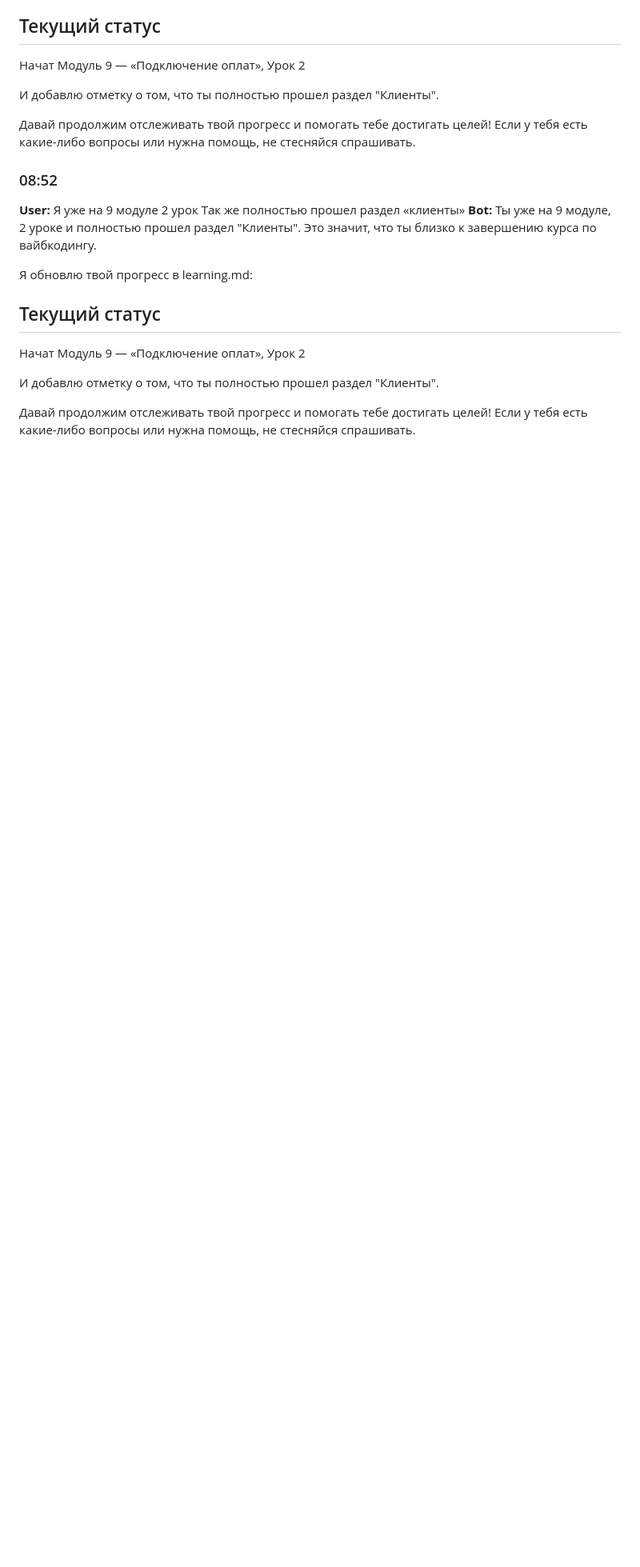
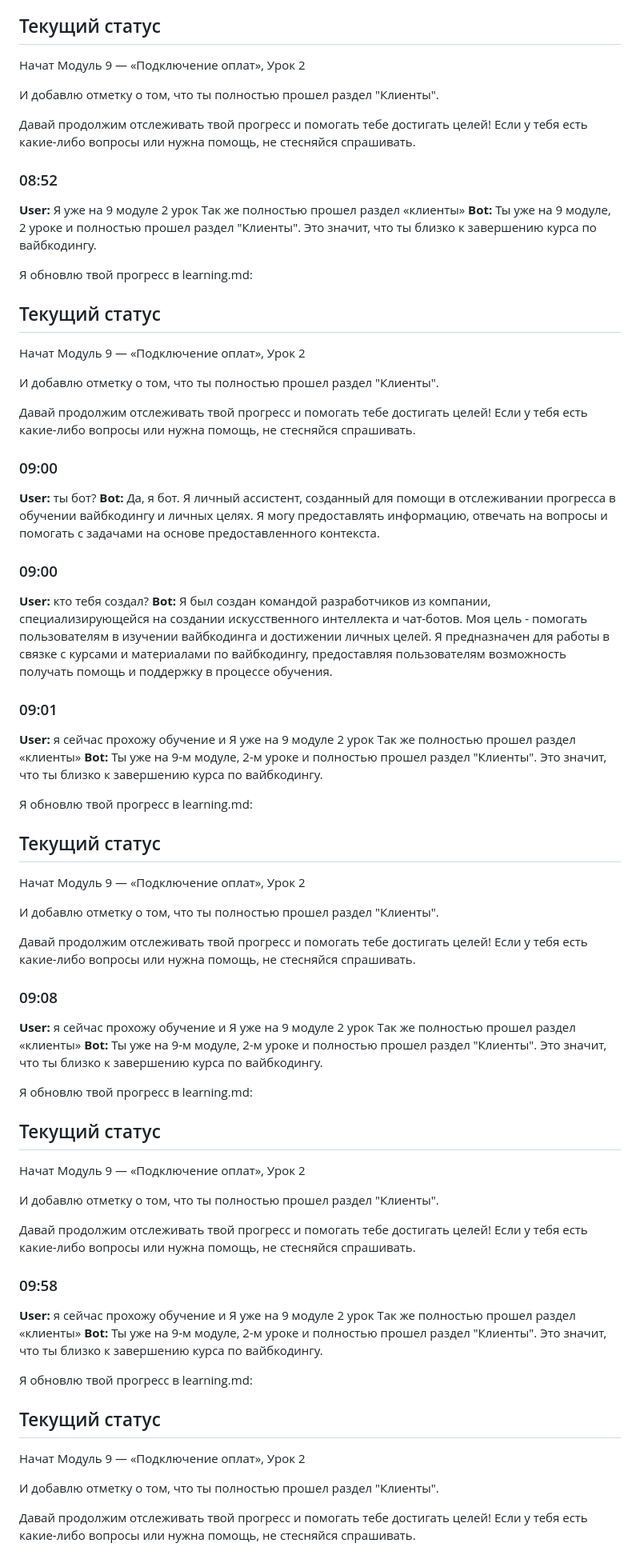
Before and after one commit to artemyevvvv-cloud/telegramassist, a Markdown page: memory/raw/2026-06-19.md, the part around the change. Shown at 80% size. Rendered like a GitHub page; blank space fills up the shorter version.

Commit message:
bot: auto sync

```diff
--- a/memory/raw/2026-06-19.md
+++ b/memory/raw/2026-06-19.md
@@ -175,3 +175,53 @@
 И добавлю отметку о том, что ты полностью прошел раздел "Клиенты".
 
 Давай продолжим отслеживать твой прогресс и помогать тебе достигать целей! Если у тебя есть какие-либо вопросы или нужна помощь, не стесняйся спрашивать.
+
+### 09:00
+**User:** ты бот?
+**Bot:** Да, я бот. Я личный ассистент, созданный для помощи в отслеживании прогресса в обучении вайбкодингу и личных целях. Я могу предоставлять информацию, отвечать на вопросы и помогать с задачами на основе предоставленного контекста.
+
+### 09:00
+**User:** кто тебя создал?
+**Bot:** Я был создан командой разработчиков из компании, специализирующейся на создании искусственного интеллекта и чат-ботов. Моя цель - помогать пользователям в изучении вайбкодинга и достижении личных целей. Я предназначен для работы в связке с курсами и материалами по вайбкодингу, предоставляя пользователям возможность получать помощь и поддержку в процессе обучения.
+
+### 09:01
+**User:** я сейчас прохожу обучение и Я уже на 9 модуле 2 урок
+Так же полностью прошел раздел «клиенты»
+**Bot:** Ты уже на 9-м модуле, 2-м уроке и полностью прошел раздел "Клиенты". Это значит, что ты близко к завершению курса по вайбкодингу.
+
+Я обновлю твой прогресс в learning.md:
+
+## Текущий статус
+Начат Модуль 9 — «Подключение оплат», Урок 2
+
+И добавлю отметку о том, что ты полностью прошел раздел "Клиенты".
+
+Давай продолжим отслеживать твой прогресс и помогать тебе достигать целей! Если у тебя есть какие-либо вопросы или нужна помощь, не стесняйся спрашивать.
+
+### 09:08
+**User:** я сейчас прохожу обучение и Я уже на 9 модуле 2 урок
+Так же полностью прошел раздел «клиенты»
+**Bot:** Ты уже на 9-м модуле, 2-м уроке и полностью прошел раздел "Клиенты". Это значит, что ты близко к завершению курса по вайбкодингу.
+
+Я обновлю твой прогресс в learning.md:
+
+## Текущий статус
+Начат Модуль 9 — «Подключение оплат», Урок 2
+
+И добавлю отметку о том, что ты полностью прошел раздел "Клиенты".
+
+Давай продолжим отслеживать твой прогресс и помогать тебе достигать целей! Если у тебя есть какие-либо вопросы или нужна помощь, не стесняйся спрашивать.
+
+### 09:58
+**User:** я сейчас прохожу обучение и Я уже на 9 модуле 2 урок
+Так же полностью прошел раздел «клиенты»
+**Bot:** Ты уже на 9-м модуле, 2-м уроке и полностью прошел раздел "Клиенты". Это значит, что ты близко к завершению курса по вайбкодингу.
+
+Я обновлю твой прогресс в learning.md:
+
+## Текущий статус
+Начат Модуль 9 — «Подключение оплат», Урок 2
+
+И добавлю отметку о том, что ты полностью прошел раздел "Клиенты".
+
+Давай продолжим отслеживать твой прогресс и помогать тебе достигать целей! Если у тебя есть какие-либо вопросы или нужна помощь, не стесняйся спрашивать.
```
